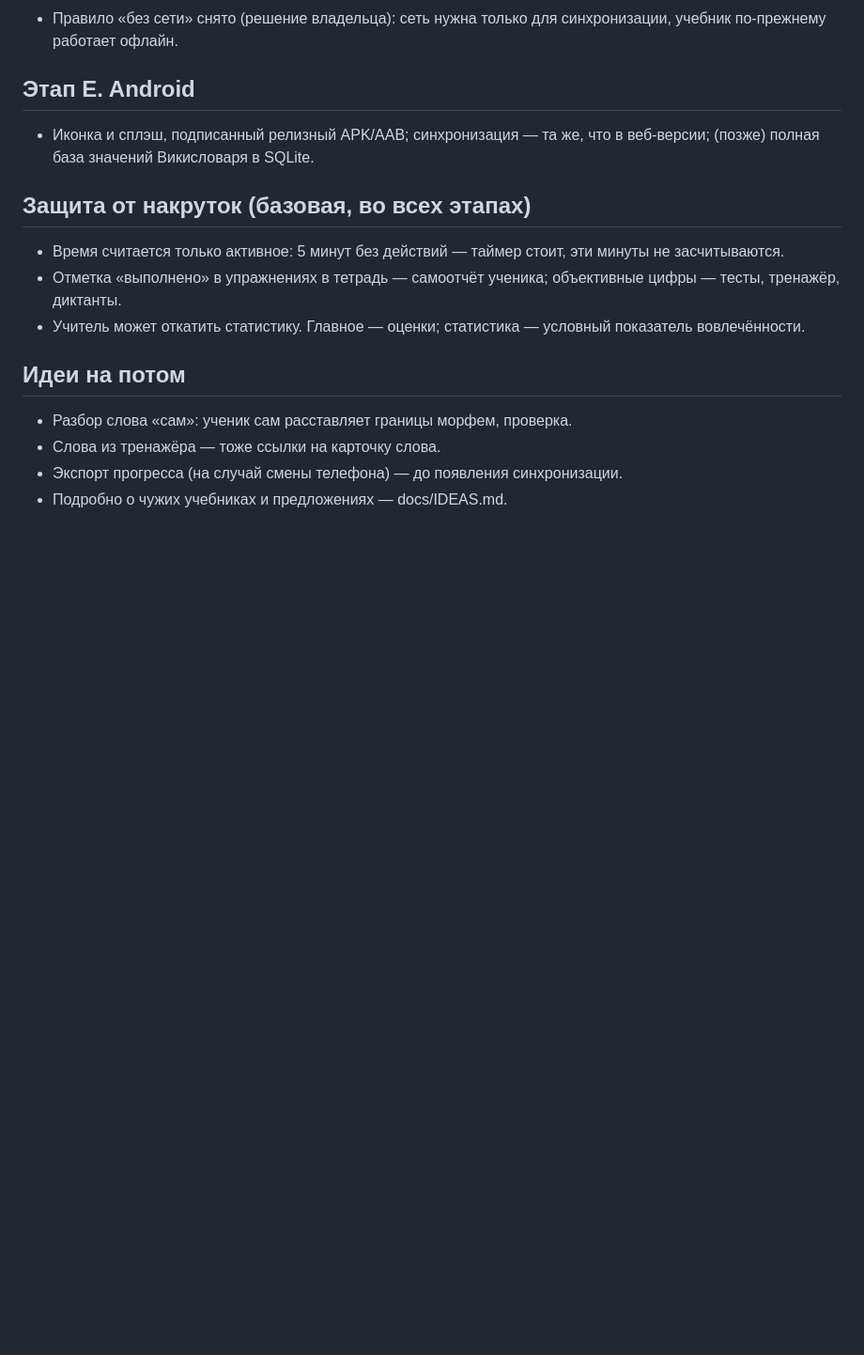
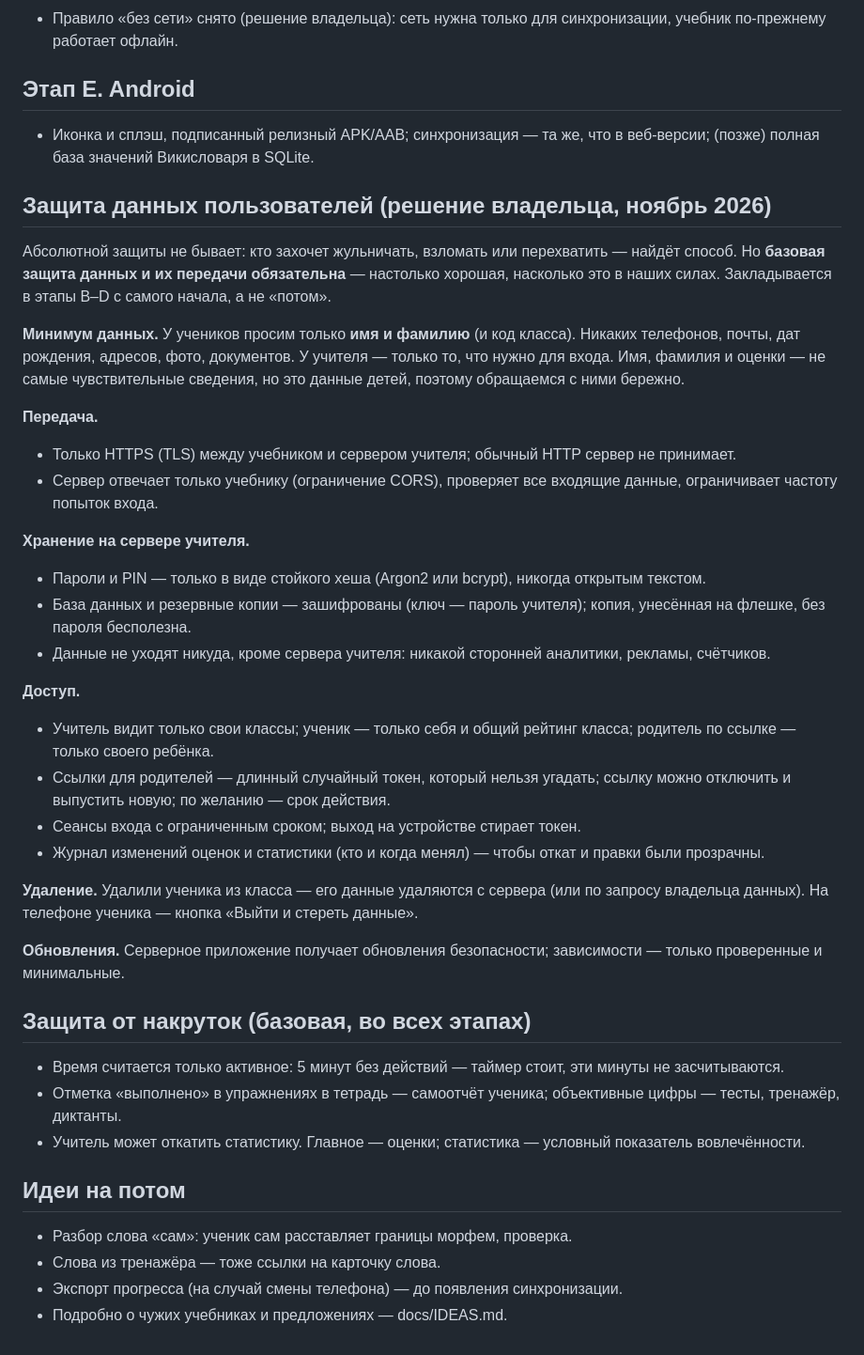
Before and after one commit to veracerkof-debug/Practice-app-3, a Markdown page: docs/ROADMAP.md, the part around the change. Shown at 94% size. Drawn GitHub-style; blank space fills up the shorter version.

Commit message:
Решение: защита данных пользователей (минимум данных, HTTPS, хеши, шифрование, роли)
Co-Authored-By: Claude Opus 5.5 <noreply@anthropic.com>
Claude-Session: https://claude.ai/code/session_018HWw5w8h3GiwmPk1beyYJQ

```diff
--- a/docs/ROADMAP.md
+++ b/docs/ROADMAP.md
@@ -59,6 +59,30 @@
 ## Этап E. Android
 - Иконка и сплэш, подписанный релизный APK/AAB; синхронизация — та же, что в веб-версии; (позже) полная база значений Викисловаря в SQLite.
 
+## Защита данных пользователей (решение владельца, ноябрь 2026)
+Абсолютной защиты не бывает: кто захочет жульничать, взломать или перехватить — найдёт способ. Но **базовая защита данных и их передачи обязательна** — настолько хорошая, насколько это в наших силах. Закладывается в этапы B–D с самого начала, а не «потом».
+
+**Минимум данных.** У учеников просим только **имя и фамилию** (и код класса). Никаких телефонов, почты, дат рождения, адресов, фото, документов. У учителя — только то, что нужно для входа. Имя, фамилия и оценки — не самые чувствительные сведения, но это данные детей, поэтому обращаемся с ними бережно.
+
+**Передача.**
+- Только HTTPS (TLS) между учебником и сервером учителя; обычный HTTP сервер не принимает.
+- Сервер отвечает только учебнику (ограничение CORS), проверяет все входящие данные, ограничивает частоту попыток входа.
+
+**Хранение на сервере учителя.**
+- Пароли и PIN — только в виде стойкого хеша (Argon2 или bcrypt), никогда открытым текстом.
+- База данных и резервные копии — зашифрованы (ключ — пароль учителя); копия, унесённая на флешке, без пароля бесполезна.
+- Данные не уходят никуда, кроме сервера учителя: никакой сторонней аналитики, рекламы, счётчиков.
+
+**Доступ.**
+- Учитель видит только свои классы; ученик — только себя и общий рейтинг класса; родитель по ссылке — только своего ребёнка.
+- Ссылки для родителей — длинный случайный токен, который нельзя угадать; ссылку можно отключить и выпустить новую; по желанию — срок действия.
+- Сеансы входа с ограниченным сроком; выход на устройстве стирает токен.
+- Журнал изменений оценок и статистики (кто и когда менял) — чтобы откат и правки были прозрачны.
+
+**Удаление.** Удалили ученика из класса — его данные удаляются с сервера (или по запросу владельца данных). На телефоне ученика — кнопка «Выйти и стереть данные».
+
+**Обновления.** Серверное приложение получает обновления безопасности; зависимости — только проверенные и минимальные.
+
 ## Защита от накруток (базовая, во всех этапах)
 - Время считается только активное: 5 минут без действий — таймер стоит, эти минуты не засчитываются.
 - Отметка «выполнено» в упражнениях в тетрадь — самоотчёт ученика; объективные цифры — тесты, тренажёр, диктанты.
```
Also changed, not shown: CLAUDE.md (+1 -0 lines), docs/PRODUCT.md (+1 -0 lines).
